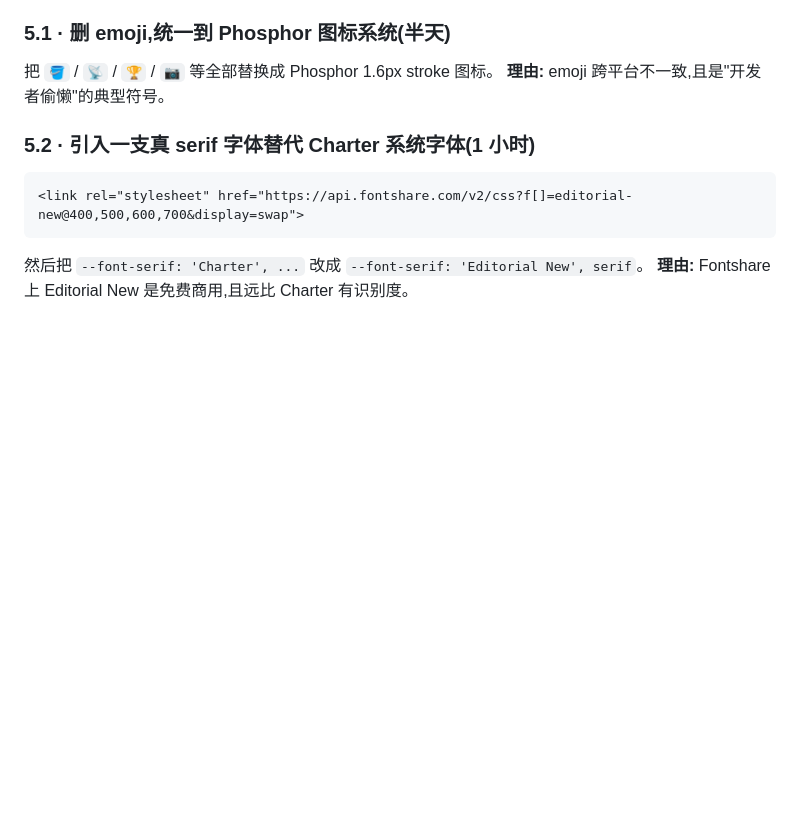
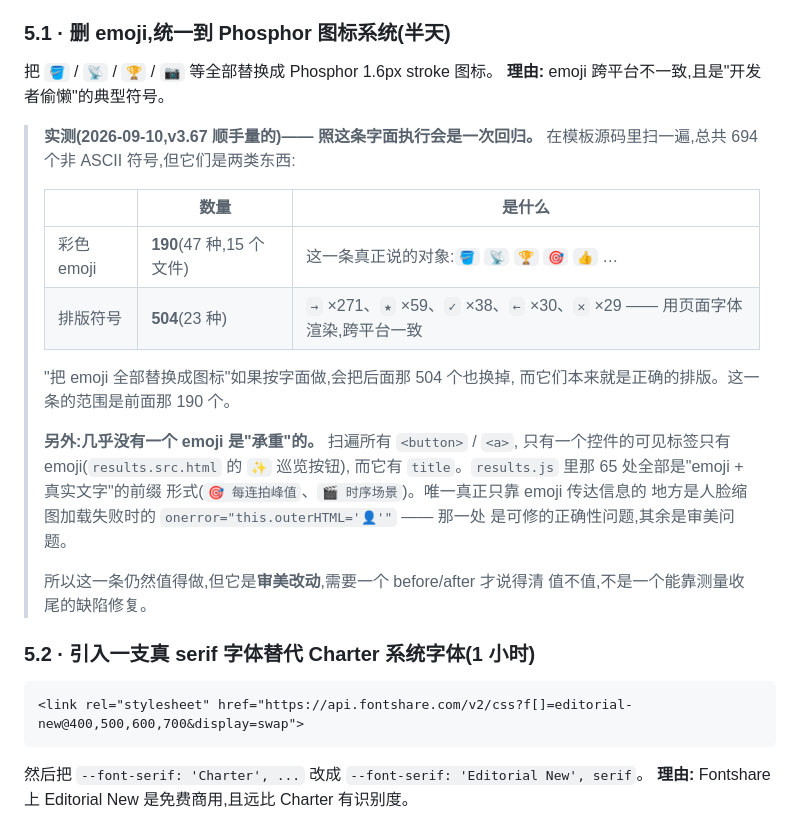
Before and after one commit to ChrisChen667788/pixcull, a Markdown page: docs/DESIGN-SYSTEM-ROADMAP.md, the part around the change. GitHub-like rendering; blank space fills up the shorter version.

Commit message:
docs: §5.1 measured — following it literally would be a regression
The design-system roadmap's highest-value short-term item says "replace
every emoji with a Phosphor icon". Counted in the template sources there
are 694 non-ASCII symbols, and they are two different things: 190 colour
emoji (the ones the item means) and 504 typographic symbols — `→` ×271,
`★` ×59, `✓` ×38 — which render in the page font, are consistent across
platforms, and are simply correct. Doing the item as written replaces
working typography with icons.

Also measured, because it decides whether this is a correctness item or
a taste item: almost nothing is load-bearing. One control in the whole
UI has an emoji as its only visible label, and it carries a `title`. The
65 occurrences in results.js are all `emoji + real text` prefixes. The
single place where an emoji alone carries meaning is the face-thumbnail
error fallback, `onerror="this.outerHTML='👤'"`.

So it stays open and stays worth doing, but as an aesthetic change that
needs a before-and-after to justify itself — not as a defect a
measurement can close. Recorded so the next person does not re-derive it
or, worse, run the instruction as written.

Co-Authored-By: Claude Opus 5 <noreply@anthropic.com>

````diff
--- a/docs/DESIGN-SYSTEM-ROADMAP.md
+++ b/docs/DESIGN-SYSTEM-ROADMAP.md
@@ -229,6 +229,27 @@ PDF + cli_audit)同时换色,**不需要工程介入**。
 把 `🪣` / `📡` / `🏆` / `📷` 等全部替换成 Phosphor 1.6px stroke 图标。
 **理由:** emoji 跨平台不一致,且是"开发者偷懒"的典型符号。
 
+> **实测(2026-09-10,v3.67 顺手量的)—— 照这条字面执行会是一次回归。**
+> 在模板源码里扫一遍,总共 694 个非 ASCII 符号,但它们是两类东西:
+>
+> | | 数量 | 是什么 |
+> |---|---|---|
+> | 彩色 emoji | **190**(47 种,15 个文件) | 这一条真正说的对象:`🪣` `📡` `🏆` `🎯` `👍` … |
+> | 排版符号 | **504**(23 种) | `→` ×271、`★` ×59、`✓` ×38、`←` ×30、`✕` ×29 —— 用页面字体渲染,跨平台一致 |
+>
+> "把 emoji 全部替换成图标"如果按字面做,会把后面那 504 个也换掉,
+> 而它们本来就是正确的排版。这一条的范围是前面那 190 个。
+>
+> **另外:几乎没有一个 emoji 是"承重"的。** 扫遍所有 `<button>` / `<a>`,
+> 只有一个控件的可见标签只有 emoji(`results.src.html` 的 `✨` 巡览按钮),
+> 而它有 `title`。`results.js` 里那 65 处全部是"emoji + 真实文字"的前缀
+> 形式(`🎯 每连拍峰值`、`🎬 时序场景`)。唯一真正只靠 emoji 传达信息的
+> 地方是人脸缩图加载失败时的 `onerror="this.outerHTML='👤'"` —— 那一处
+> 是可修的正确性问题,其余是审美问题。
+>
+> 所以这一条仍然值得做,但它是**审美改动**,需要一个 before/after 才说得清
+> 值不值,不是一个能靠测量收尾的缺陷修复。
+
 ### 5.2 · 引入一支真 serif 字体替代 Charter 系统字体(1 小时)
 
 ```html
````
